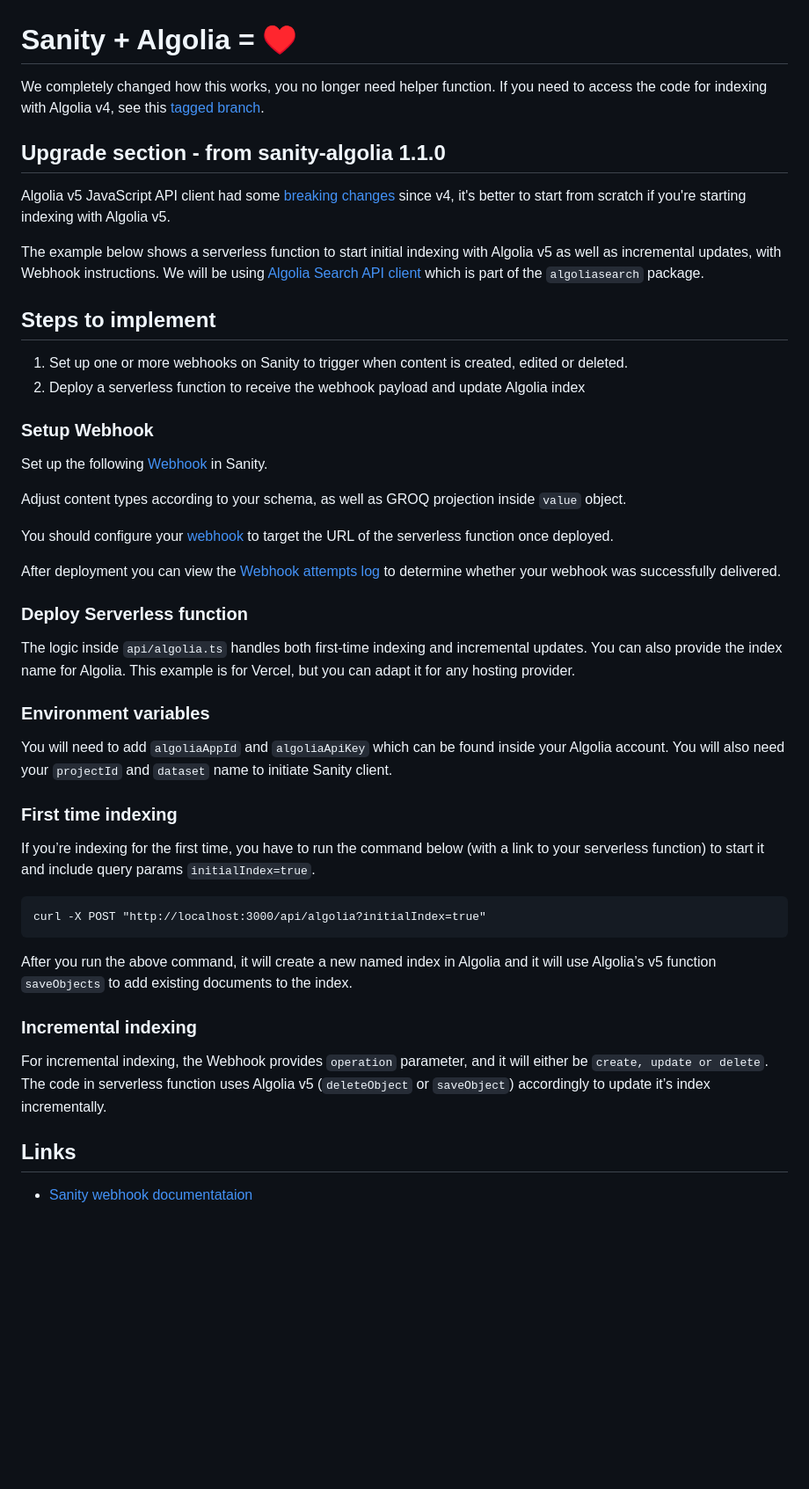
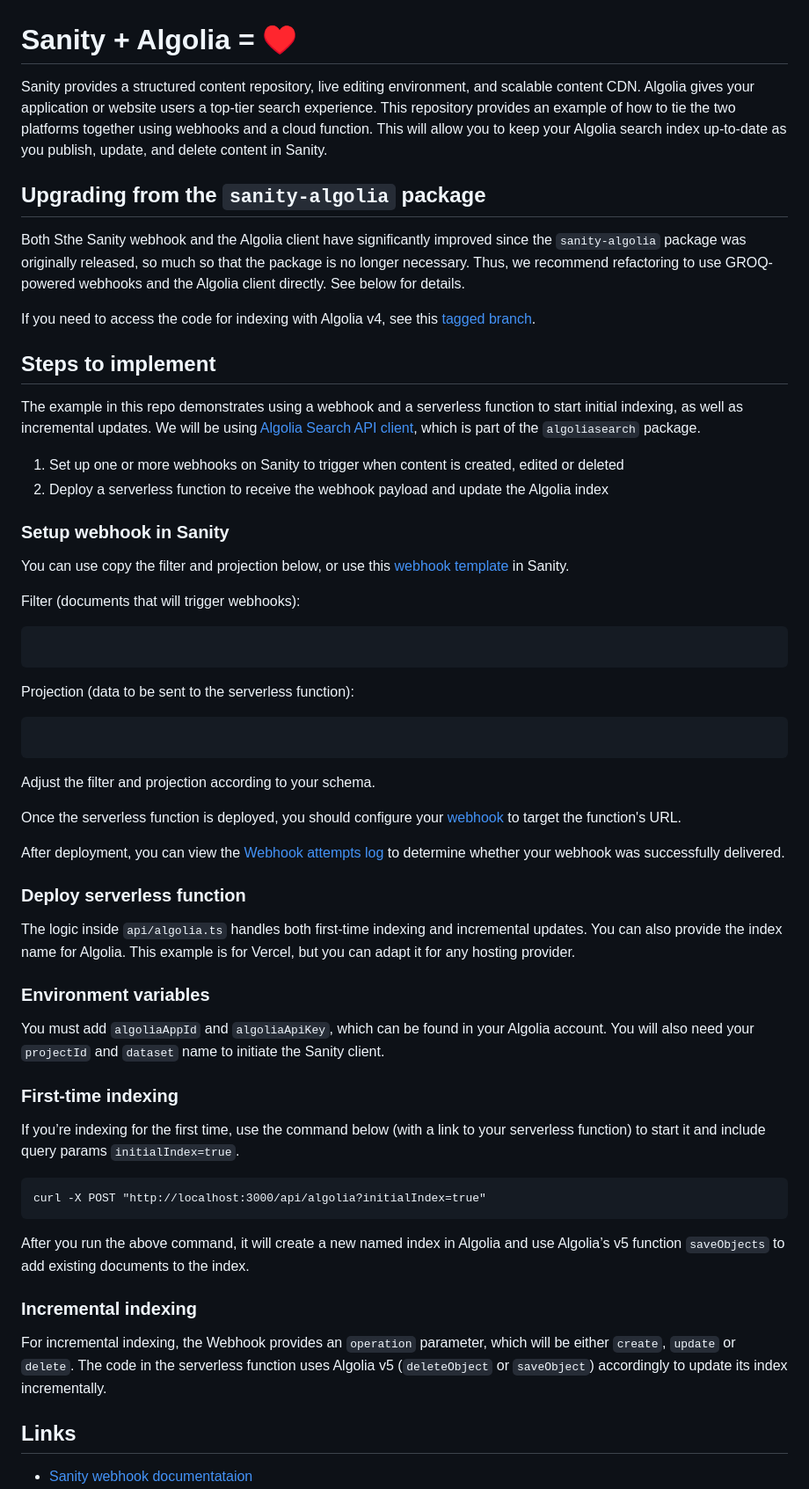
Before and after one commit to sanity-io/sanity-algolia, a Markdown page: README.md, the part around the change. Shown at 88% size. Drawn GitHub-style; blank space fills up the shorter version.

````diff
--- a/README.md
+++ b/README.md
@@ -1,50 +1,59 @@
 # Sanity + Algolia = ♥️
 
-We completely changed how this works, you no longer need helper function.
+Sanity provides a structured content repository, live editing environment, and scalable content CDN. Algolia gives your application or website users a top-tier search experience. This repository provides an example of how to tie the two platforms together using webhooks and a cloud function. This will allow you to keep your Algolia search index up-to-date as you publish, update, and delete content in Sanity.
+
+## Upgrading from the `sanity-algolia` package
+Both Sthe Sanity webhook and the Algolia client have significantly improved since the `sanity-algolia` package was originally released, so much so that the package is no longer necessary. Thus, we recommend refactoring to use GROQ-powered webhooks and the Algolia client directly. See below for details.
+
 If you need to access the code for indexing with Algolia v4, see this [tagged branch](https://github.com/sanity-io/sanity-algolia/tree/1.1.0).
-
-## Upgrade section - from sanity-algolia 1.1.0
-Algolia v5 JavaScript API client had some [breaking changes](https://www.algolia.com/doc/libraries/javascript/v5/upgrade/) since v4, it's better to start from scratch if you're starting indexing with Algolia v5.
-
-The example below shows a serverless function to start initial indexing with Algolia v5 as well as incremental updates, with Webhook instructions. We will be using [Algolia Search API client](https://www.algolia.com/doc/libraries/javascript/v5/methods/search/) which is part of the `algoliasearch` package.
 
 ## Steps to implement
 
-1. Set up one or more webhooks on Sanity to trigger when content is created, edited or deleted.
-2. Deploy a serverless function to receive the webhook payload and update Algolia index
+The example in this repo demonstrates using a webhook and a serverless function to start initial indexing, as well as incremental updates. We will be using [Algolia Search API client](https://www.algolia.com/doc/libraries/javascript/v5/methods/search/), which is part of the `algoliasearch` package.
 
-### Setup Webhook
-Set up the following [Webhook](https://www.sanity.io/manage/webhooks/share?name=Algolia%20Indexing&description=indexes%20content%20for%20Algolia&url=https%3A%2F%2Fnextjs-sanity-algolia.vercel.app%2Fapi%2Falgolia&on=create&on=update&on=delete&filter=_type%20%3D%3D%27post%27&projection=%7B%0A%20%20%22transactionId%22%3A%20_rev%2C%0A%20%20%22projectId%22%3A%20sanity%3A%3AprojectId()%2C%0A%22dataset%22%3A%20sanity%3A%3Adataset()%2C%0A_id%2C%0A%22operation%22%3A%20delta%3A%3Aoperation()%2C%0A%22value%22%3A%20%7B%0A%20%20%20%20%22objectID%22%3A%20_id%2C%0A%20%20%20%20%22title%22%3A%20title%2C%0A%20%20%20%20%22slug%22%3A%20slug.current%2C%0A%20%20%20%20%22body%22%3A%20pt%3A%3Atext(content)%2C%0A%20%20%20%20%22_type%22%3A%20_type%2C%0A%20%20%20%20%22coverImage%22%3A%20coverImage%2C%0A%20%20%20%20%22date%22%3A%20date%2C%0A%20%20%20%20%22_createdAt%22%3A%20_createdAt%2C%0A%20%20%20%20%22_updatedAt%22%3A%20_updatedAt%0A%20%20%7D%0A%7D%0A&httpMethod=POST&apiVersion=v2021-03-25&includeDrafts=&headers=%7B%7D) in Sanity.
+1. Set up one or more webhooks on Sanity to trigger when content is created, edited or deleted
+2. Deploy a serverless function to receive the webhook payload and update the Algolia index
 
-Adjust content types according to your schema, as well as GROQ projection inside `value` object.
+### Setup webhook in Sanity
 
-You should configure your [webhook](https://www.sanity.io/docs/webhooks) to target the URL of the serverless function once deployed.
+You can use copy the filter and projection below, or use this [webhook template](https://www.sanity.io/manage/webhooks/share?name=Algolia%20Indexing&description=indexes%20content%20for%20Algolia&url=https%3A%2F%2Fnextjs-sanity-algolia.vercel.app%2Fapi%2Falgolia&on=create&on=update&on=delete&filter=_type%20%3D%3D%27post%27&projection=%7B%0A%20%20%22transactionId%22%3A%20_rev%2C%0A%20%20%22projectId%22%3A%20sanity%3A%3AprojectId()%2C%0A%22dataset%22%3A%20sanity%3A%3Adataset()%2C%0A_id%2C%0A%22operation%22%3A%20delta%3A%3Aoperation()%2C%0A%22value%22%3A%20%7B%0A%20%20%20%20%22objectID%22%3A%20_id%2C%0A%20%20%20%20%22title%22%3A%20title%2C%0A%20%20%20%20%22slug%22%3A%20slug.current%2C%0A%20%20%20%20%22body%22%3A%20pt%3A%3Atext(content)%2C%0A%20%20%20%20%22_type%22%3A%20_type%2C%0A%20%20%20%20%22coverImage%22%3A%20coverImage%2C%0A%20%20%20%20%22date%22%3A%20date%2C%0A%20%20%20%20%22_createdAt%22%3A%20_createdAt%2C%0A%20%20%20%20%22_updatedAt%22%3A%20_updatedAt%0A%20%20%7D%0A%7D%0A&httpMethod=POST&apiVersion=v2021-03-25&includeDrafts=&headers=%7B%7D) in Sanity.
 
-After deployment you can view the [Webhook attempts log](https://www.sanity.io/docs/webhooks#fba4a0f4c743) to determine whether your webhook was successfully delivered.
+Filter (documents that will trigger webhooks):
+```
+```
+Projection (data to be sent to the serverless function):
+```
+```
 
-### Deploy Serverless function
+Adjust the filter and projection according to your schema.
+
+Once the serverless function is deployed, you should configure your [webhook](https://www.sanity.io/docs/webhooks) to target the function's URL.
+
+After deployment, you can view the [Webhook attempts log](https://www.sanity.io/docs/webhooks#fba4a0f4c743) to determine whether your webhook was successfully delivered.
+
+### Deploy serverless function
 
 The logic inside `api/algolia.ts` handles both first-time indexing and incremental updates. You can also provide the index name for Algolia.
 This example is for Vercel, but you can adapt it for any hosting provider.
 
 ### Environment variables
 
-You will need to add `algoliaAppId` and `algoliaApiKey` which can be found inside your Algolia account.
-You will also need your `projectId` and `dataset` name to initiate Sanity client.
+You must add `algoliaAppId` and `algoliaApiKey`, which can be found in your Algolia account.
+You will also need your `projectId` and `dataset` name to initiate the Sanity client.
 
-### First time indexing
+### First-time indexing
 
-If you’re indexing for the first time, you have to run the command below (with a link to your serverless function) to start it and include query params `initialIndex=true`.
+If you’re indexing for the first time, use the command below (with a link to your serverless function) to start it and include query params `initialIndex=true`.
 
 ```
 curl -X POST "http://localhost:3000/api/algolia?initialIndex=true"
 ```
 
-After you run the above command, it will create a new named index in Algolia and it will use Algolia’s v5 function `saveObjects` to add existing documents to the index.
+After you run the above command, it will create a new named index in Algolia and use Algolia’s v5 function `saveObjects` to add existing documents to the index.
 
 ### Incremental indexing
 
-For incremental indexing, the Webhook provides `operation` parameter, and it will either be `create, update or delete`. The code in serverless function uses Algolia v5 (`deleteObject` or `saveObject`) accordingly to update it’s index incrementally.
+For incremental indexing, the Webhook provides an `operation` parameter, which will be either `create`, `update` or `delete`. The code in the serverless function uses Algolia v5 (`deleteObject` or `saveObject`) accordingly to update its index incrementally.
 
 ## Links
 
````
